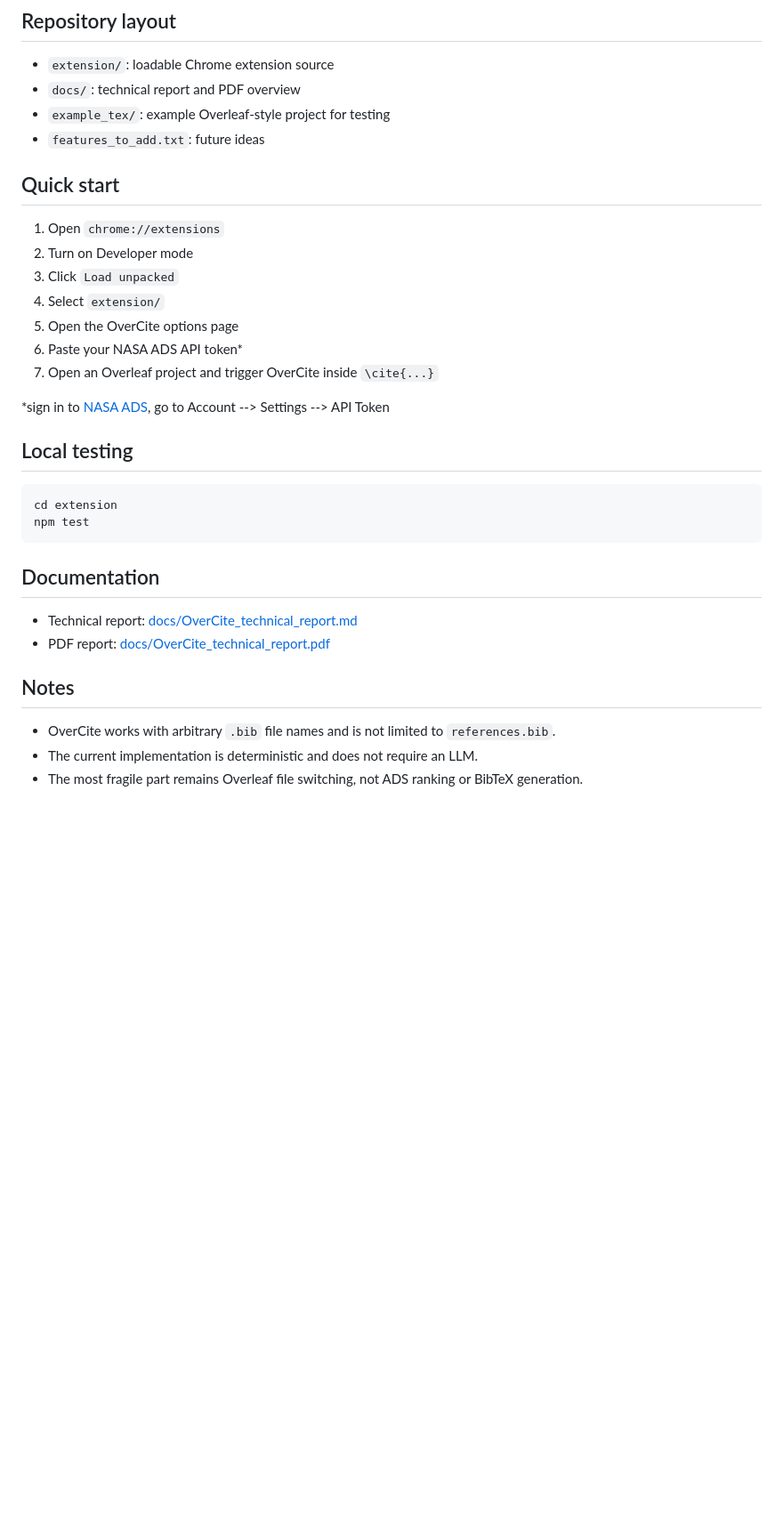
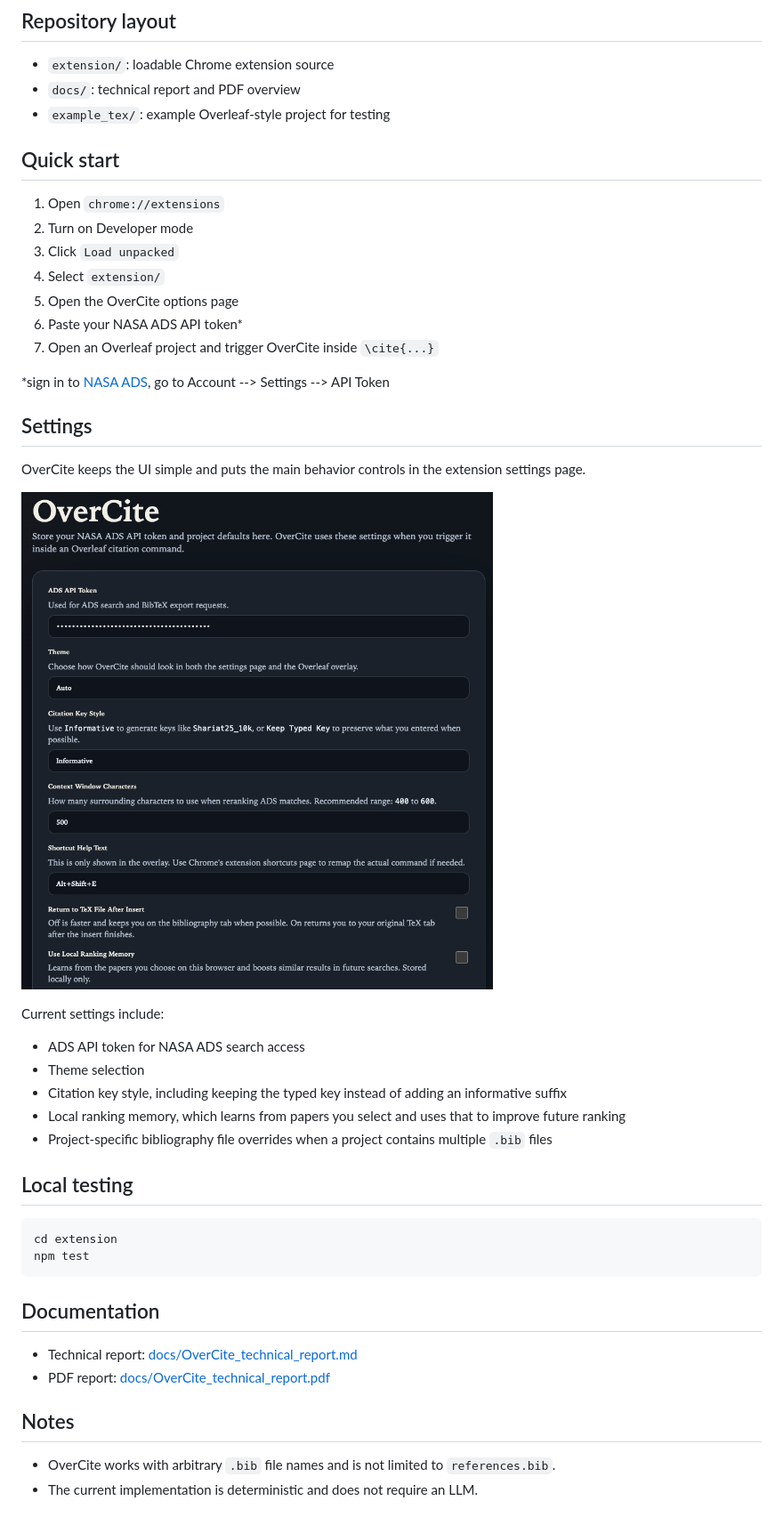
Before and after one commit to cheyanneshariat/OverCite, a Markdown page: README.md, the part around the change printed below. Shown: that part at 89% size. GitHub-like rendering; pictures changed too: docs/assets/example_settings.png (added); blank space fills up the shorter version.

Commit message:
Clean public README and remove private planning file

````diff
--- a/README.md
+++ b/README.md
@@ -7,7 +7,6 @@ OverCite is a Chromium extension for Overleaf that searches NASA ADS from inside
 - `extension/`: loadable Chrome extension source
 - `docs/`: technical report and PDF overview
 - `example_tex/`: example Overleaf-style project for testing
-- `features_to_add.txt`: future ideas
 
 ## Quick start
 
@@ -21,6 +20,20 @@ OverCite is a Chromium extension for Overleaf that searches NASA ADS from inside
 
 *sign in to [NASA ADS](https://ui.adsabs.harvard.edu/), go to Account --> Settings --> API Token
 
+## Settings
+
+OverCite keeps the UI simple and puts the main behavior controls in the extension settings page.
+
+![OverCite settings](docs/assets/example_settings.png)
+
+Current settings include:
+
+- ADS API token for NASA ADS search access
+- Theme selection
+- Citation key style, including keeping the typed key instead of adding an informative suffix
+- Local ranking memory, which learns from papers you select and uses that to improve future ranking
+- Project-specific bibliography file overrides when a project contains multiple `.bib` files
+
 ## Local testing
 
 ```bash
@@ -37,4 +50,3 @@ npm test
 
 - OverCite works with arbitrary `.bib` file names and is not limited to `references.bib`.
 - The current implementation is deterministic and does not require an LLM.
-- The most fragile part remains Overleaf file switching, not ADS ranking or BibTeX generation.
````
Also changed, not shown: other parts of README.md (+2 -2 lines), extension/README.md (+1 -1 lines), 2 other files.
